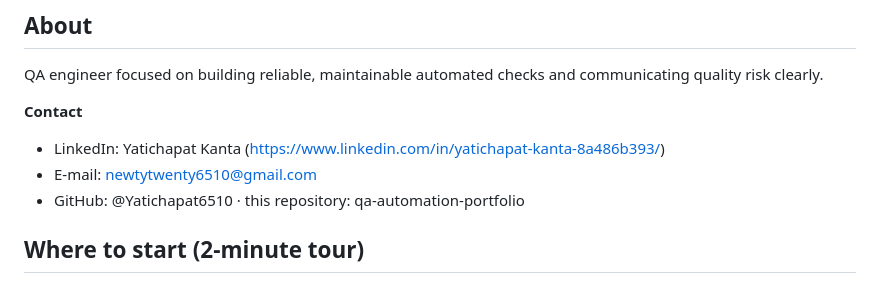
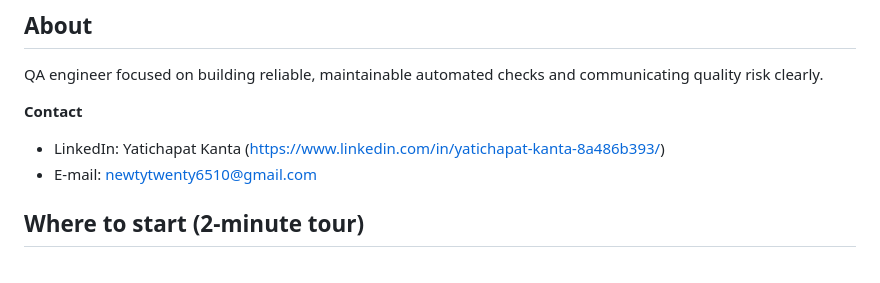
Before and after one commit to Yatichapat6510/qa-automation-portfolio, a Markdown page: README.md, the part around the change. GitHub-like rendering.

Commit message:
README Update (#5)

```diff
--- a/README.md
+++ b/README.md
@@ -18,7 +18,6 @@ QA engineer focused on building reliable, maintainable automated checks and comm
 
 - LinkedIn: Yatichapat Kanta (https://www.linkedin.com/in/yatichapat-kanta-8a486b393/)
 - E-mail: newtytwenty6510@gmail.com
-- GitHub: @Yatichapat6510 · this repository: qa-automation-portfolio
 
 ## Where to start (2-minute tour)
 
```
